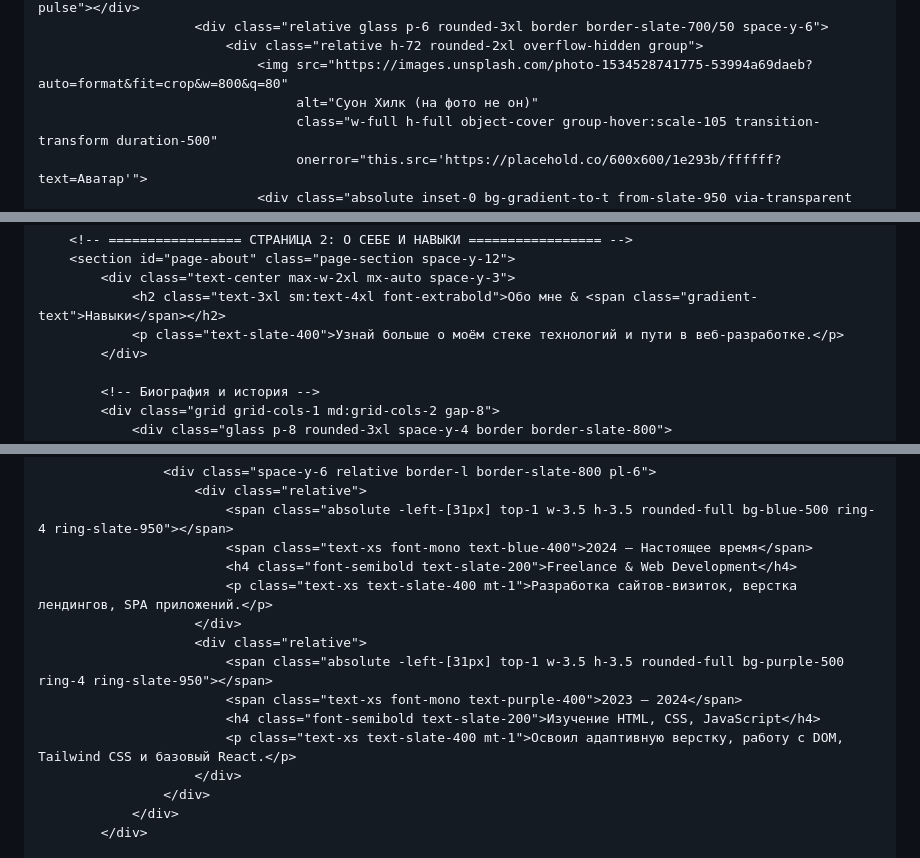
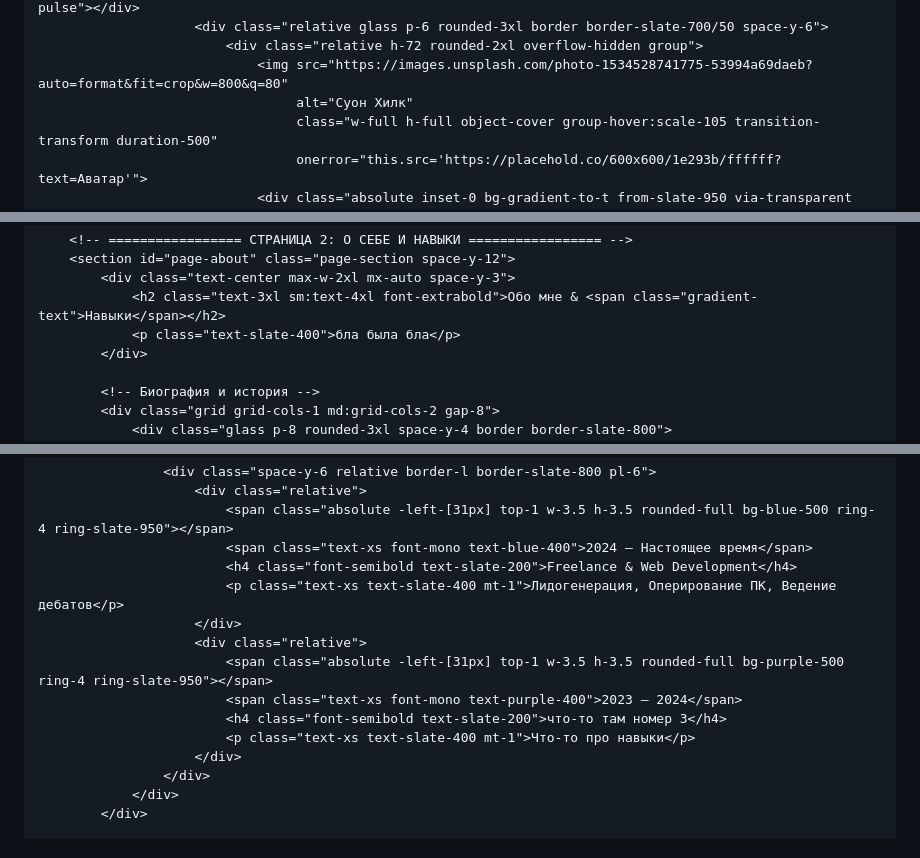
Before and after one commit to soonhil/soonhil.github.io, a Markdown page: README.md, 3 parts joined by grey strips. GitHub-like rendering.

```diff
--- a/README.md
+++ b/README.md
@@ -227,7 +227,7 @@
                         <div class="relative glass p-6 rounded-3xl border border-slate-700/50 space-y-6">
                             <div class="relative h-72 rounded-2xl overflow-hidden group">
                                 <img src="https://images.unsplash.com/photo-1534528741775-53994a69daeb?auto=format&fit=crop&w=800&q=80"
-                                     alt="Суон Хилк (на фото не он)"
+                                     alt="Суон Хилк"
                                      class="w-full h-full object-cover group-hover:scale-105 transition-transform duration-500"
                                      onerror="this.src='https://placehold.co/600x600/1e293b/ffffff?text=Аватар'">
                                 <div class="absolute inset-0 bg-gradient-to-t from-slate-950 via-transparent to-transparent opacity-80"></div>
@@ -263,7 +263,7 @@
         <section id="page-about" class="page-section space-y-12">
             <div class="text-center max-w-2xl mx-auto space-y-3">
                 <h2 class="text-3xl sm:text-4xl font-extrabold">Обо мне & <span class="gradient-text">Навыки</span></h2>
-                <p class="text-slate-400">Узнай больше о моём стеке технологий и пути в веб-разработке.</p>
+                <p class="text-slate-400">бла была бла</p>
             </div>
 
             <!-- Биография и история -->
@@ -292,13 +292,13 @@
                             <span class="absolute -left-[31px] top-1 w-3.5 h-3.5 rounded-full bg-blue-500 ring-4 ring-slate-950"></span>
                             <span class="text-xs font-mono text-blue-400">2024 — Настоящее время</span>
                             <h4 class="font-semibold text-slate-200">Freelance & Web Development</h4>
-                            <p class="text-xs text-slate-400 mt-1">Разработка сайтов-визиток, верстка лендингов, SPA приложений.</p>
+                            <p class="text-xs text-slate-400 mt-1">Лидогенерация, Оперирование ПК, Ведение дебатов</p>
                         </div>
                         <div class="relative">
                             <span class="absolute -left-[31px] top-1 w-3.5 h-3.5 rounded-full bg-purple-500 ring-4 ring-slate-950"></span>
                             <span class="text-xs font-mono text-purple-400">2023 — 2024</span>
-                            <h4 class="font-semibold text-slate-200">Изучение HTML, CSS, JavaScript</h4>
-                            <p class="text-xs text-slate-400 mt-1">Освоил адаптивную верстку, работу с DOM, Tailwind CSS и базовый React.</p>
+                            <h4 class="font-semibold text-slate-200">что-то там номер 3</h4>
+                            <p class="text-xs text-slate-400 mt-1">Что-то про навыки</p>
                         </div>
                     </div>
                 </div>
```
